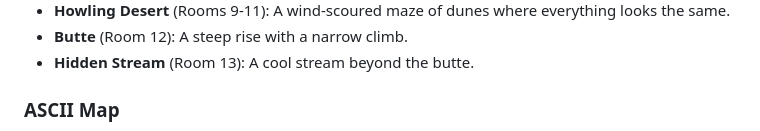
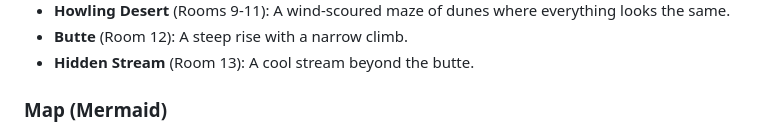
Before and after one commit to mdfranz/vibepascal, a Markdown page: README.md, the part around one of its changes. GitHub-like rendering.

Commit message:
mermaidman

```diff
--- a/README.md
+++ b/README.md
@@ -175,5 +175,5 @@ This is not the only way to play, but it will show you the current content:
 - **Butte** (Room 12): A steep rise with a narrow climb.
 - **Hidden Stream** (Room 13): A cool stream beyond the butte.
 
-### ASCII Map
+### Map (Mermaid)
 
```
Also changed, not shown: other parts of README.md (+15 -20 lines).
